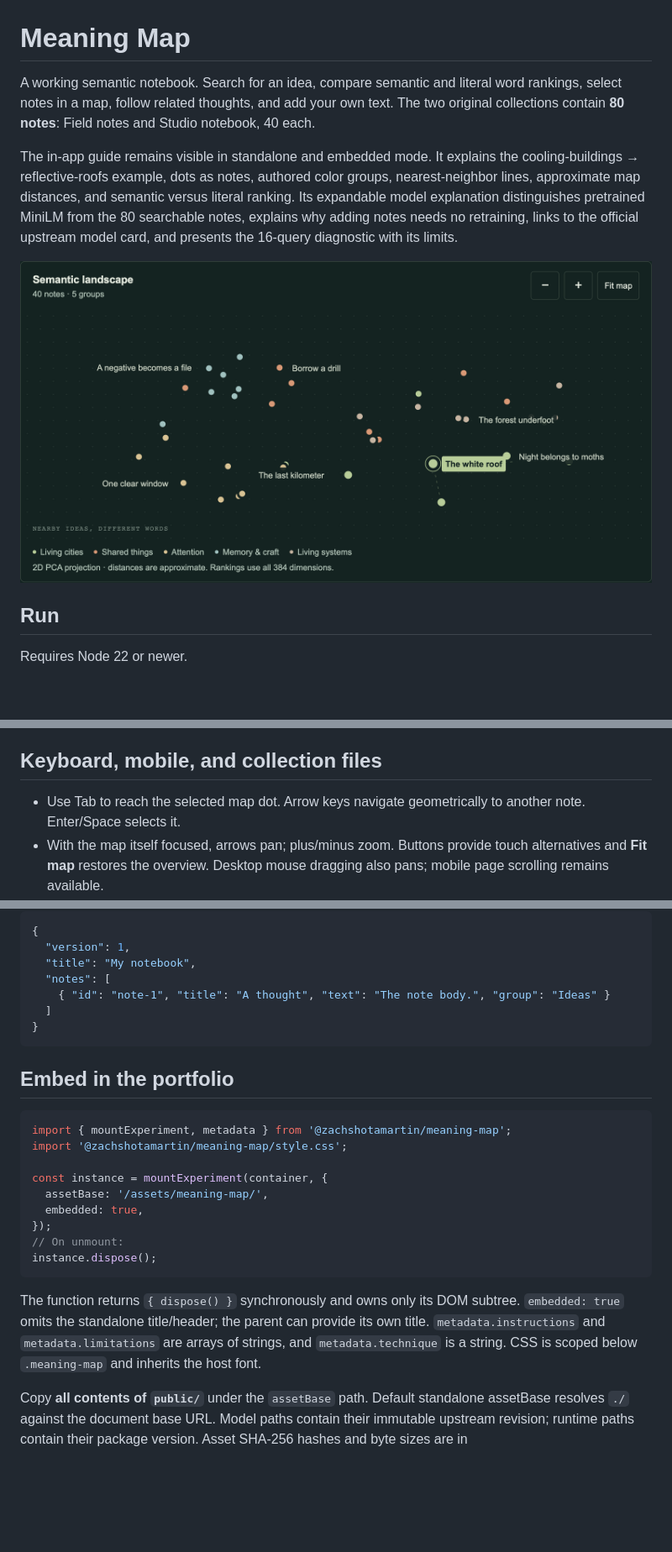
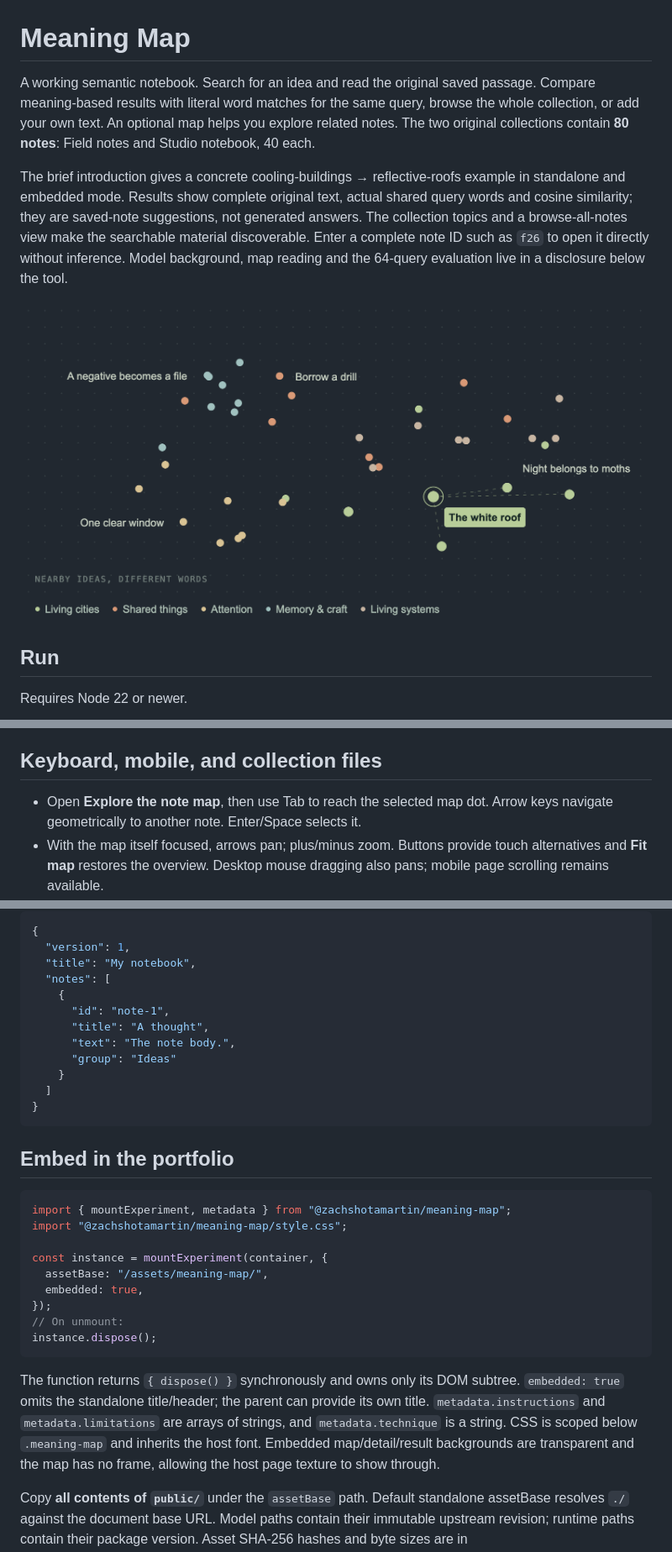
Before and after one commit to Zachshotamartin/MeaningMap, a Markdown page: README.md, 3 parts joined by grey strips. Shown: that part at 84% size. Drawn GitHub-style; pictures changed too: examples/meaning-map-cooler-city.png; blank space fills up the shorter version.

````diff
--- a/README.md
+++ b/README.md
@@ -1,8 +1,8 @@
 # Meaning Map
 
-A working semantic notebook. Search for an idea, compare semantic and literal word rankings, select notes in a map, follow related thoughts, and add your own text. The two original collections contain **80 notes**: Field notes and Studio notebook, 40 each.
+A working semantic notebook. Search for an idea and read the original saved passage. Compare meaning-based results with literal word matches for the same query, browse the whole collection, or add your own text. An optional map helps you explore related notes. The two original collections contain **80 notes**: Field notes and Studio notebook, 40 each.
 
-The in-app guide remains visible in standalone and embedded mode. It explains the cooling-buildings → reflective-roofs example, dots as notes, authored color groups, nearest-neighbor lines, approximate map distances, and semantic versus literal ranking. Its expandable model explanation distinguishes pretrained MiniLM from the 80 searchable notes, explains why adding notes needs no retraining, links to the official upstream model card, and presents the 16-query diagnostic with its limits.
+The brief introduction gives a concrete cooling-buildings → reflective-roofs example in standalone and embedded mode. Results show complete original text, actual shared query words and cosine similarity; they are saved-note suggestions, not generated answers. The collection topics and a browse-all-notes view make the searchable material discoverable. Enter a complete note ID such as `f26` to open it directly without inference. Model background, map reading and the 64-query evaluation live in a disclosure below the tool.
 
 ![Actual Meaning Map interface](examples/meaning-map-cooler-city.png)
 
@@ -72,7 +76,7 @@ The statistics strip reports this visit's model state, completed embedding reque
 
 ## Keyboard, mobile, and collection files
 
-- Use Tab to reach the selected map dot. Arrow keys navigate geometrically to another note. Enter/Space selects it.
+- Open **Explore the note map**, then use Tab to reach the selected map dot. Arrow keys navigate geometrically to another note. Enter/Space selects it.
 - With the map itself focused, arrows pan; plus/minus zoom. Buttons provide touch alternatives and **Fit map** restores the overview. Desktop mouse dragging also pans; mobile page scrolling remains available.
 - Ranked results and nearest-neighbor links are ordinary labeled buttons. Status/errors use a live region; inputs have labels and visible focus.
 - **Your collection** contains add, import, export, and reset actions. Added notes live in this tab only. Export before navigating away.
@@ -85,7 +89,12 @@ Portable schema:
   "version": 1,
   "title": "My notebook",
   "notes": [
-    { "id": "note-1", "title": "A thought", "text": "The note body.", "group": "Ideas" }
+    {
+      "id": "note-1",
+      "title": "A thought",
+      "text": "The note body.",
+      "group": "Ideas"
+    }
   ]
 }
 ```
@@ -93,18 +102,18 @@ Portable schema:
 ## Embed in the portfolio
 
 ```js
-import { mountExperiment, metadata } from '@zachshotamartin/meaning-map';
-import '@zachshotamartin/meaning-map/style.css';
+import { mountExperiment, metadata } from "@zachshotamartin/meaning-map";
+import "@zachshotamartin/meaning-map/style.css";
 
 const instance = mountExperiment(container, {
-  assetBase: '/assets/meaning-map/',
+  assetBase: "/assets/meaning-map/",
   embedded: true,
 });
 // On unmount:
 instance.dispose();
 ```
 
-The function returns `{ dispose() }` synchronously and owns only its DOM subtree. `embedded: true` omits the standalone title/header; the parent can provide its own title. `metadata.instructions` and `metadata.limitations` are arrays of strings, and `metadata.technique` is a string. CSS is scoped below `.meaning-map` and inherits the host font.
+The function returns `{ dispose() }` synchronously and owns only its DOM subtree. `embedded: true` omits the standalone title/header; the parent can provide its own title. `metadata.instructions` and `metadata.limitations` are arrays of strings, and `metadata.technique` is a string. CSS is scoped below `.meaning-map` and inherits the host font. Embedded map/detail/result backgrounds are transparent and the map has no frame, allowing the host page texture to show through.
 
 Copy **all contents of `public/`** under the `assetBase` path. Default standalone assetBase resolves `./` against the document base URL. Model paths contain their immutable upstream revision; runtime paths contain their package version. Asset SHA-256 hashes and byte sizes are in `public/models/MANIFEST.json` and `public/runtime/MANIFEST.json`. There are no remote fallbacks.
 
````
Also changed, not shown: other parts of README.md (+14 -10 lines), NOTES.md (+69 -61 lines), evaluation/README.md (added, +60 -0 lines), examples/meaning-map-accessible-studio.png, examples/meaning-map-inference-stats.png, examples/meaning-map-search-first.png (added), examples/mobile-390.png, 11 other files.
